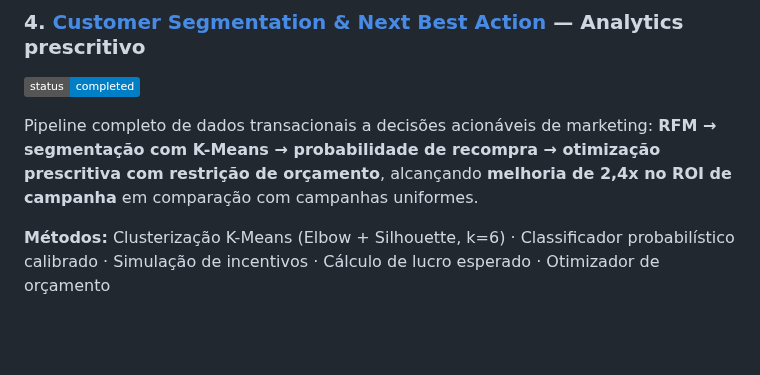
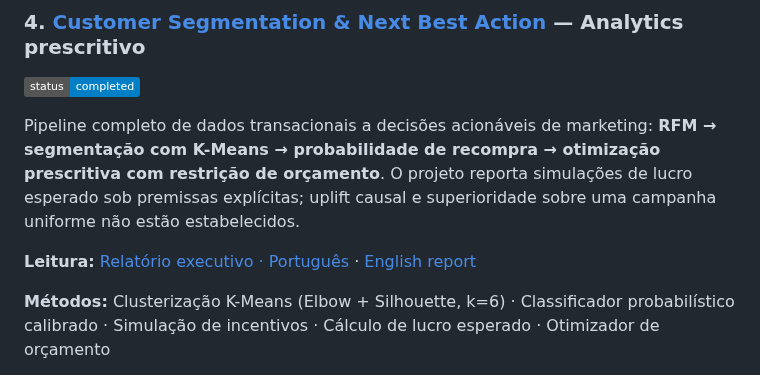
Before and after one commit to eniorubens/enioRubens_dataScienceProjects, a Markdown page: README.pt-BR.md, the part around one of its changes. Drawn GitHub-style; badges without logos; blank space fills up the shorter version.

Commit message:
docs: add Portuguese report links to root README

```diff
--- a/README.pt-BR.md
+++ b/README.pt-BR.md
@@ -48,7 +50,9 @@ Estima a receita futura esperada por cliente em uma **janela de 180 dias** usand
 ### 4. [Customer Segmentation & Next Best Action](https://github.com/eniorubens/enioRubens_dataScienceProjects/tree/main/Customer_Segmentation_and_Next_Best_Action) — Analytics prescritivo
 ![Status](https://img.shields.io/badge/status-completed-blue)
 
-Pipeline completo de dados transacionais a decisões acionáveis de marketing: **RFM → segmentação com K-Means → probabilidade de recompra → otimização prescritiva com restrição de orçamento**, alcançando **melhoria de 2,4x no ROI de campanha** em comparação com campanhas uniformes.
+Pipeline completo de dados transacionais a decisões acionáveis de marketing: **RFM → segmentação com K-Means → probabilidade de recompra → otimização prescritiva com restrição de orçamento**. O projeto reporta simulações de lucro esperado sob premissas explícitas; uplift causal e superioridade sobre uma campanha uniforme não estão estabelecidos.
+
+**Leitura:** [Relatório executivo · Português](https://eniorubens.github.io/enioRubens_dataScienceProjects/Customer_Segmentation_and_Next_Best_Action/) · [English report](https://eniorubens.github.io/enioRubens_dataScienceProjects/Customer_Segmentation_and_Next_Best_Action/en.html)
 
 **Métodos:** Clusterização K-Means (Elbow + Silhouette, k=6) · Classificador probabilístico calibrado · Simulação de incentivos · Cálculo de lucro esperado · Otimizador de orçamento
 
```
Also changed, not shown: other parts of README.pt-BR.md (+12 -4 lines).
